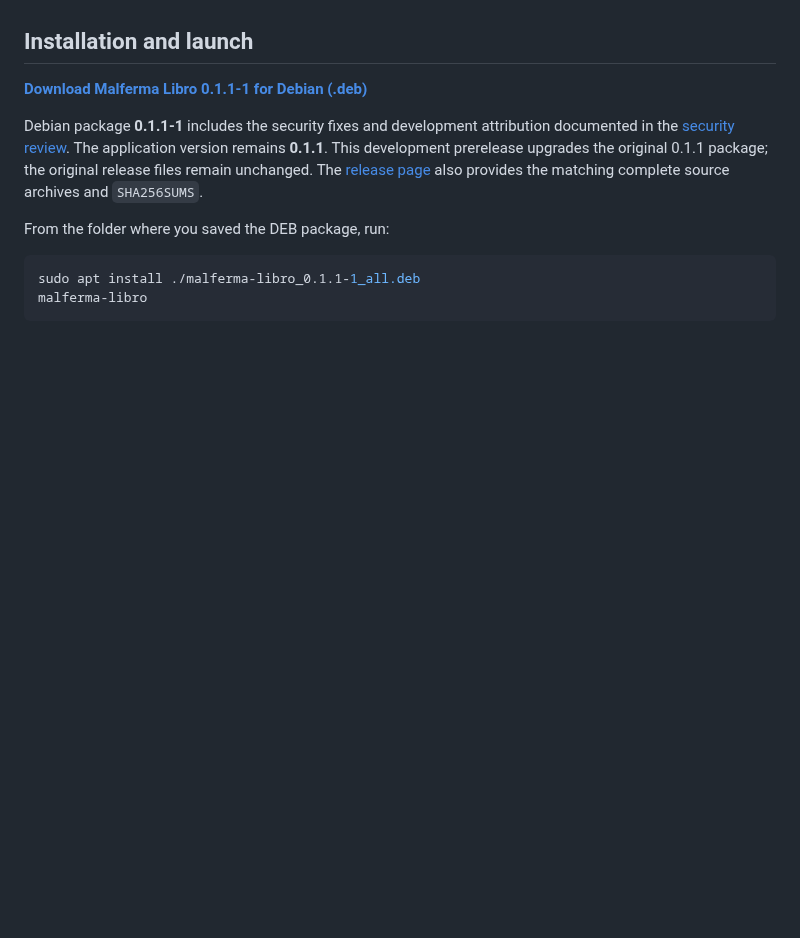
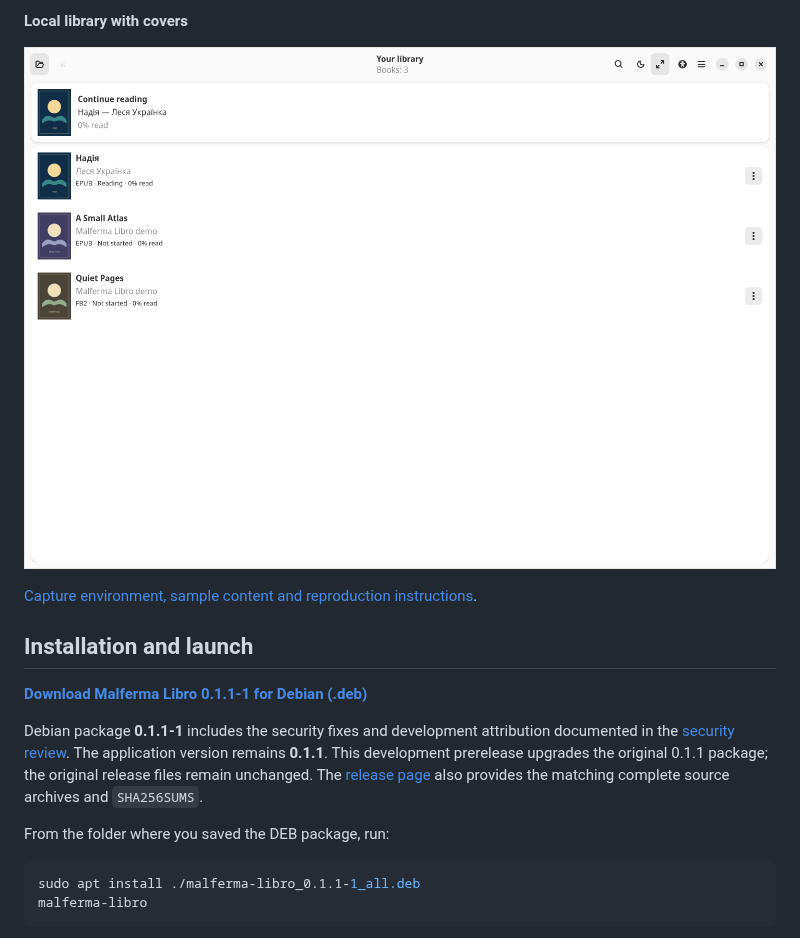
Before and after one commit to gagafes/malferma-libro, a Markdown page: README.md, the part around one of its changes. Drawn GitHub-style; pictures changed too: docs/screenshots/library-light.png (added); folded sections open; blank space fills up the shorter version.

```diff
--- a/README.md
+++ b/README.md
@@ -25,3 +40,10 @@ To download the source without Git, choose **Code → Download ZIP**.
+**Local library with covers**
+
+![The local library with three demonstration books and their covers](docs/screenshots/library-light.png)
+
+</details>
+
+[Capture environment, sample content and reproduction instructions](docs/screenshots/README.md).
 
 ## Installation and launch
 
```
Also changed, not shown: other parts of README.md (+15 -0 lines), docs/screenshots/README.md (added, +51 -0 lines), docs/screenshots/reading-dark.png (added), docs/screenshots/reading-light.png (added), 1 other file.
